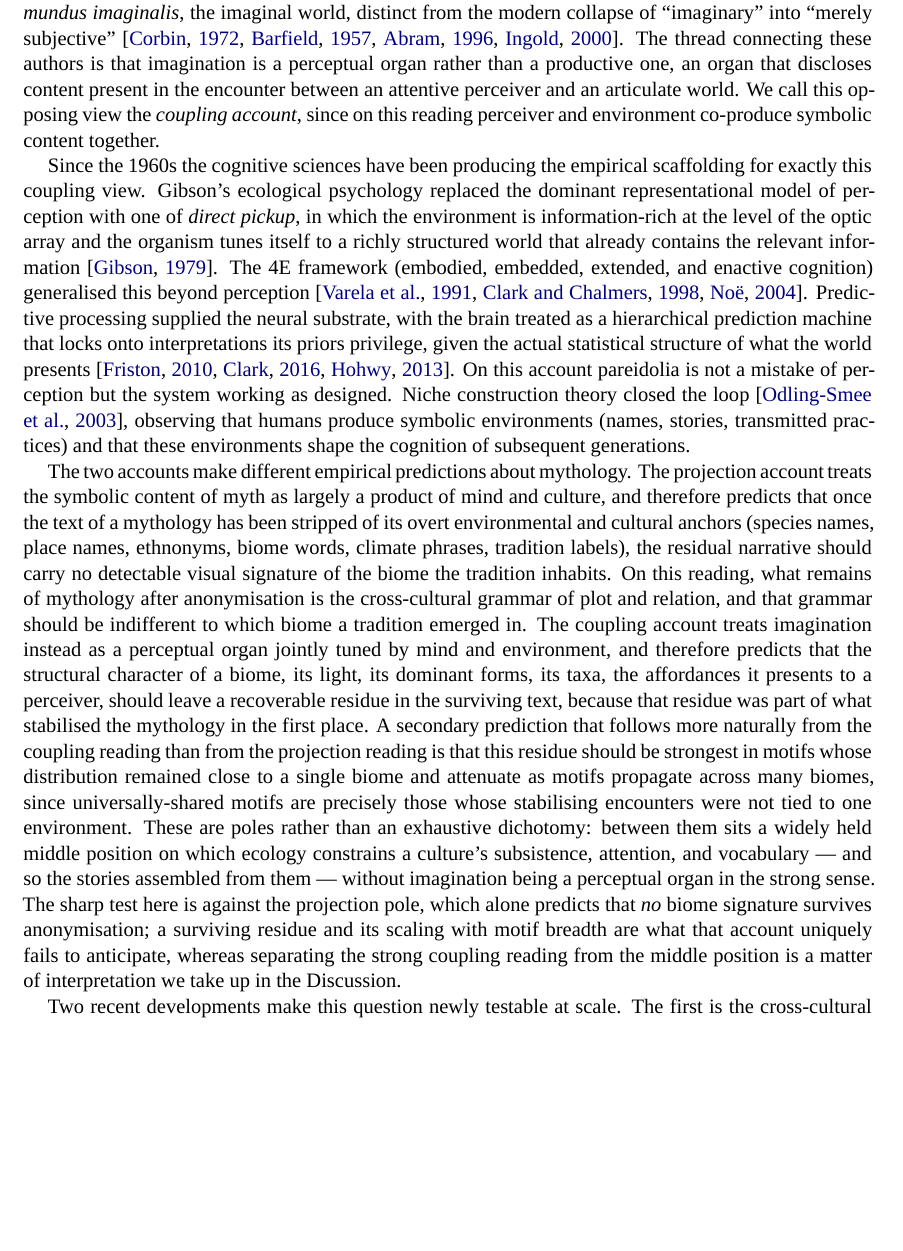
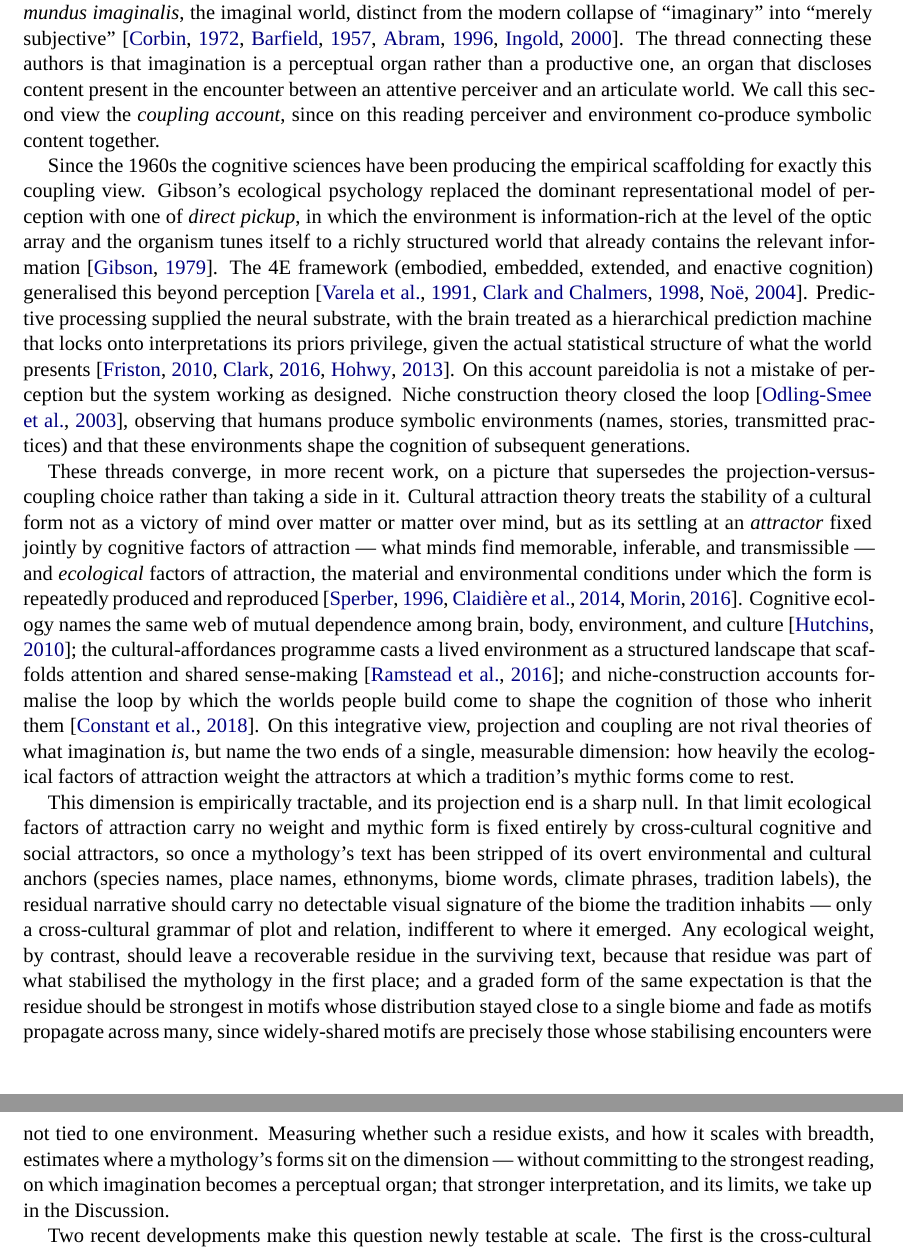
Before and after one commit to AntoineBellemare/pareidolia-in-nature, a LaTeX paper (paper/paper.tex): part of page 2 of 32 before the commit and two parts of pages 2 and 3 of 32 after it, the two joined at a grey line, cut so that both start at the same text, the shorter picture padded with empty space. Compiled offline with XeLaTeX; a missing font is replaced by an installed copy or a similar font.

Commit message:
Intro: reframe projection vs coupling as one measurable dimension
Replace the binary "two accounts make different predictions" paragraph
with an integrative synthesis (cultural attraction theory, cognitive
ecology, cultural affordances, niche construction) casting projection
and coupling as the two ends of a single dimension: how heavily
ecological factors of attraction weight the attractors a mythology
settles into. Recast the prediction paragraph around the projection
"end" as a sharp null and any ecological weight as recoverable residue.
Softens the significance statement and "opposing view" -> "second view"
to match. Adds 6 references (Sperber, Claidiere, Morin, Hutchins,
Ramstead, Constant).

Co-Authored-By: Claude Opus 4.8 (1M context) <noreply@anthropic.com>

```diff
--- a/paper/paper.tex
+++ b/paper/paper.tex
@@ -137,7 +137,7 @@ subjective''~\citep{corbin1972mundus,barfield1957saving,abram1996spell,ingold200
 The thread connecting these authors is that imagination is a
 perceptual organ rather than a productive one, an organ that
 discloses content present in the encounter between an attentive
-perceiver and an articulate world. We call this opposing view the
+perceiver and an articulate world. We call this second view the
 \emph{coupling account}, since on this reading perceiver and
 environment co-produce symbolic content together.
 
@@ -163,39 +163,49 @@ loop~\citep{odlingsmee2003niche}, observing that humans produce
 symbolic environments (names, stories, transmitted practices) and
 that these environments shape the cognition of subsequent generations.
 
-The two accounts make different empirical predictions about
-mythology. The projection account treats the symbolic content of
-myth as largely a product of mind and culture, and therefore
-predicts that once the text of a mythology has been stripped of its
-overt environmental and cultural anchors (species names, place
-names, ethnonyms, biome words, climate phrases, tradition labels),
-the residual narrative should carry no detectable visual signature
-of the biome the tradition inhabits.
-On this reading, what remains of mythology after anonymisation is
-the cross-cultural grammar of plot and relation, and that grammar
-should be indifferent to which biome a tradition emerged in. The
-coupling account treats imagination instead as a perceptual organ
-jointly tuned by mind and environment, and therefore predicts that
-the structural character of a biome, its light, its dominant forms,
-its taxa, the affordances it presents to a perceiver, should leave
-a recoverable residue in the surviving text, because that residue
-was part of what stabilised the mythology in the first place. A
-secondary prediction that follows more naturally from the coupling
-reading than from the projection reading is that this residue
-should be strongest in motifs whose distribution remained close to
-a single biome and attenuate as motifs propagate across many
-biomes, since universally-shared motifs are precisely those whose
-stabilising encounters were not tied to one environment. These are
-poles rather than an exhaustive dichotomy: between them sits a widely
-held middle position on which ecology constrains a culture's
-subsistence, attention, and vocabulary --- and so the stories
-assembled from them --- without imagination being a perceptual organ
-in the strong sense. The sharp test here is against the projection
-pole, which alone predicts that \emph{no} biome signature survives
-anonymisation; a surviving residue and its scaling with motif breadth
-are what that account uniquely fails to anticipate, whereas separating
-the strong coupling reading from the middle position is a matter of
-interpretation we take up in the Discussion.
+These threads converge, in more recent work, on a picture that
+supersedes the projection-versus-coupling choice rather than taking
+a side in it. Cultural attraction theory treats the stability of a
+cultural form not as a victory of mind over matter or matter over
+mind, but as its settling at an \emph{attractor} fixed jointly by
+cognitive factors of attraction --- what minds find memorable,
+inferable, and transmissible --- and \emph{ecological} factors of
+attraction, the material and environmental conditions under which the
+form is repeatedly produced and
+reproduced~\citep{sperber1996explaining,claidiere2014darwinian,morin2016traditions}.
+Cognitive ecology names the same web of mutual dependence among brain,
+body, environment, and culture~\citep{hutchins2010cognitive}; the
+cultural-affordances programme casts a lived environment as a
+structured landscape that scaffolds attention and shared
+sense-making~\citep{ramstead2016cultural}; and niche-construction
+accounts formalise the loop by which the worlds people build come to
+shape the cognition of those who inherit
+them~\citep{constant2018variational}. On this integrative view,
+projection and coupling are not rival theories of what imagination
+\emph{is}, but name the two ends of a single, measurable dimension:
+how heavily the ecological factors of attraction weight the attractors
+at which a tradition's mythic forms come to rest.
+
+This dimension is empirically tractable, and its projection end is a
+sharp null. In that limit ecological factors of attraction carry no
+weight and mythic form is fixed entirely by cross-cultural cognitive
+and social attractors, so once a mythology's text has been stripped of
+its overt environmental and cultural anchors (species names, place
+names, ethnonyms, biome words, climate phrases, tradition labels), the
+residual narrative should carry no detectable visual signature of the
+biome the tradition inhabits --- only a cross-cultural grammar of plot
+and relation, indifferent to where it emerged. Any ecological weight,
+by contrast, should leave a recoverable residue in the surviving text,
+because that residue was part of what stabilised the mythology in the
+first place; and a graded form of the same expectation is that the
+residue should be strongest in motifs whose distribution stayed close
+to a single biome and fade as motifs propagate across many, since
+widely-shared motifs are precisely those whose stabilising encounters
+were not tied to one environment. Measuring whether such a residue
+exists, and how it scales with breadth, estimates where a mythology's
+forms sit on the dimension --- without committing to the strongest
+reading, on which imagination becomes a perceptual organ; that stronger
+interpretation, and its limits, we take up in the Discussion.
 
 Two recent developments make this question newly testable at scale.
 The first is the cross-cultural folk-motif catalogue assembled by
```
Also changed, not shown: paper/references.bib (+60 -0 lines), paper/paper.tex (12 more changed lines), 1 other file.
